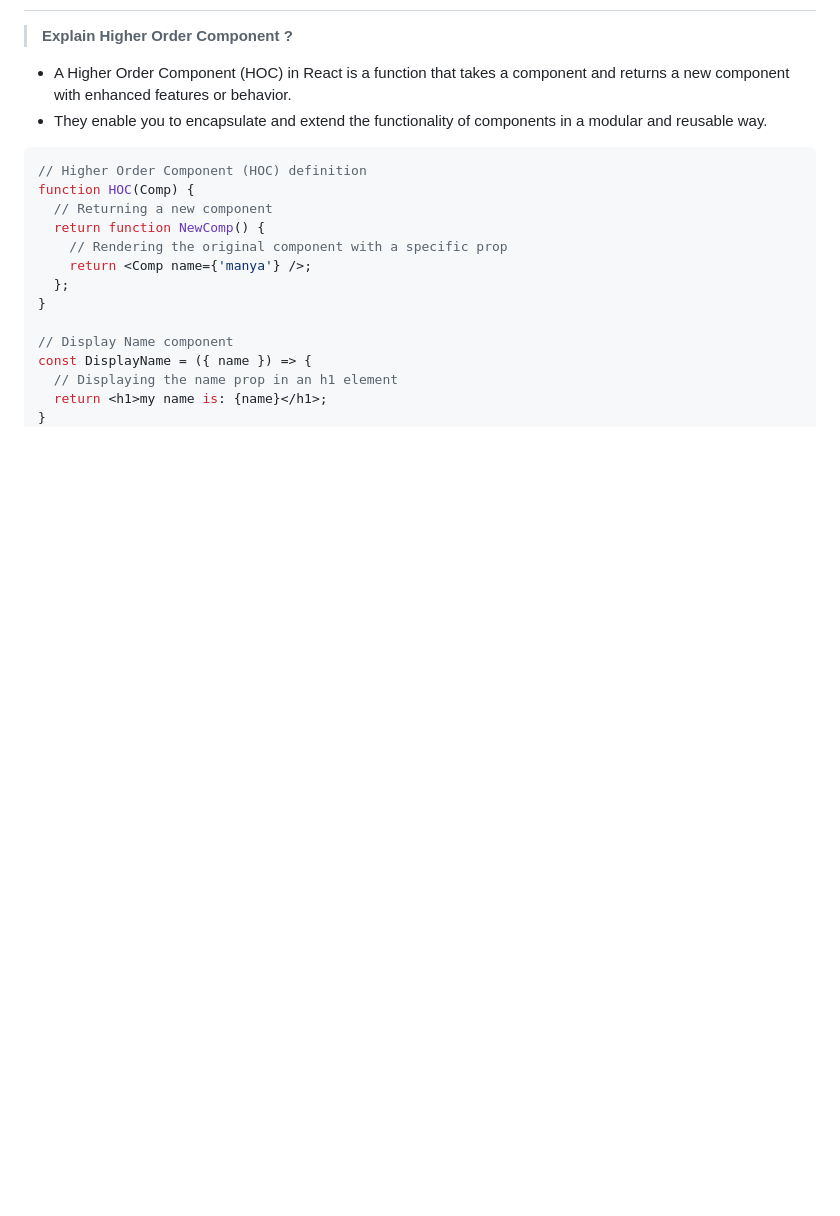
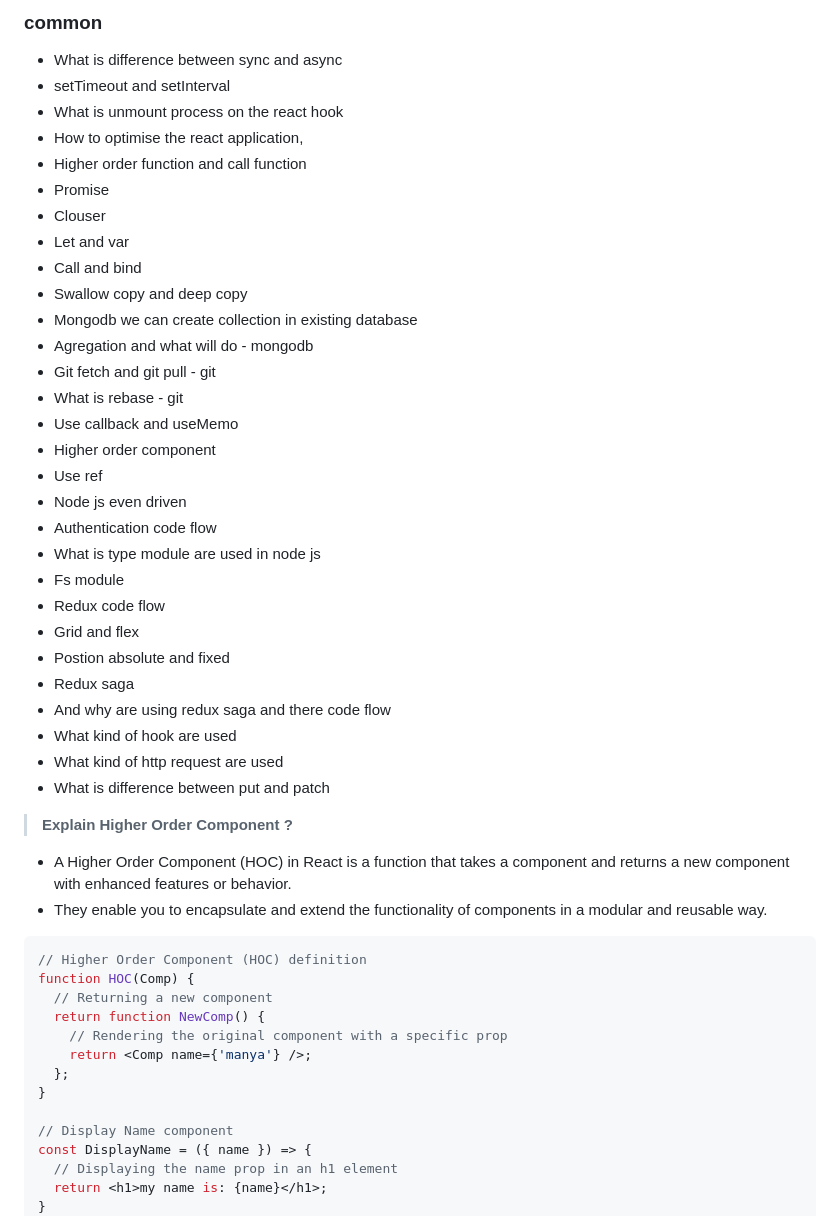
Before and after one commit to manggic/frontend-interview-question, a Markdown page: README.md, the part around the change printed below. GitHub-like rendering; blank space fills up the shorter version.

```diff
--- a/README.md
+++ b/README.md
@@ -2,3 +59,33 @@
+### common
+- What is difference between sync and async
+- setTimeout and setInterval
+- What is unmount process on the react hook
+- How to optimise the react application,
+- Higher order function and call function
+- Promise
+- Clouser
+- Let and var
+- Call and bind
+- Swallow copy and deep copy
+- Mongodb we can create collection in existing database
+- Agregation and what will do - mongodb
+- Git fetch and git pull - git
+- What is rebase - git
+- Use callback and useMemo
+- Higher order component
+- Use ref
+- Node js even driven
+- Authentication code flow
+- What is type module are used in node js
+- Fs module
+- Redux code flow
+- Grid and flex
+- Postion absolute and fixed
+- Redux saga
+- And why are using redux saga and there code flow
+- What kind of hook are used
+- What kind of http request are used
+- What is difference between put and patch
 
 > <strong> Explain Higher Order Component ?</strong>
 
```
Also changed, not shown: other parts of README.md (+57 -0 lines).
